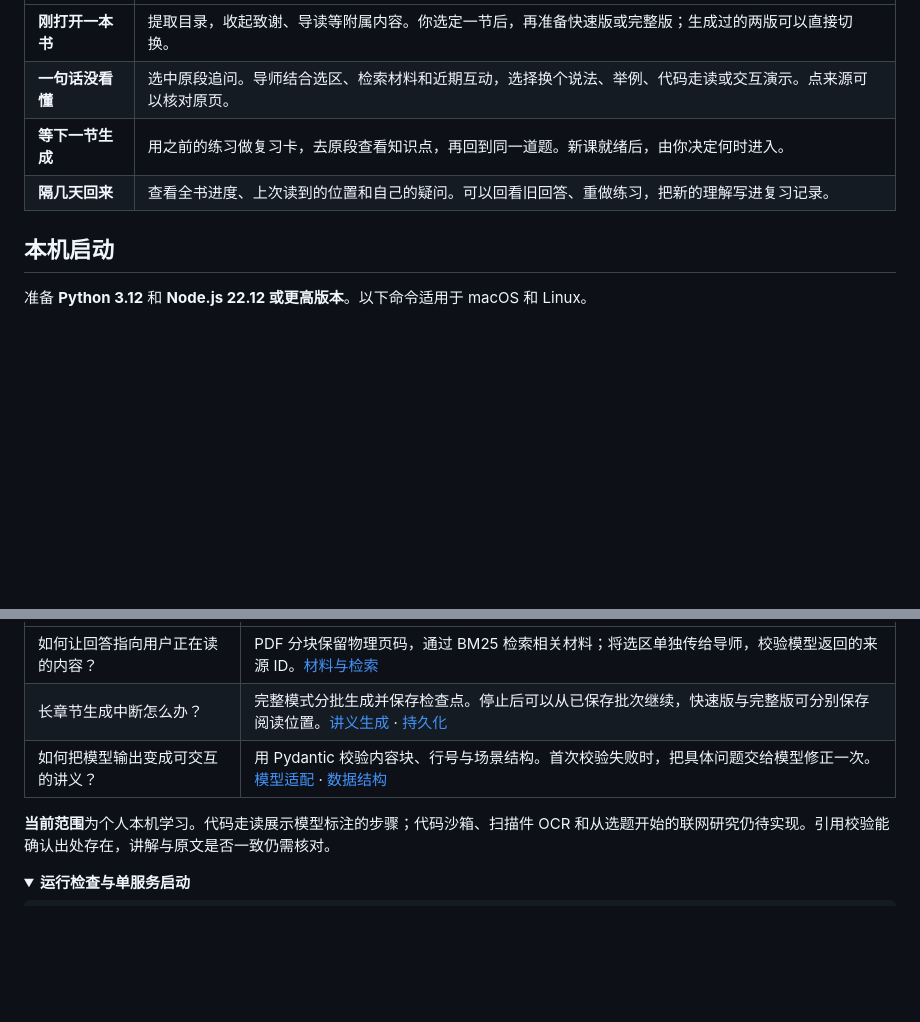
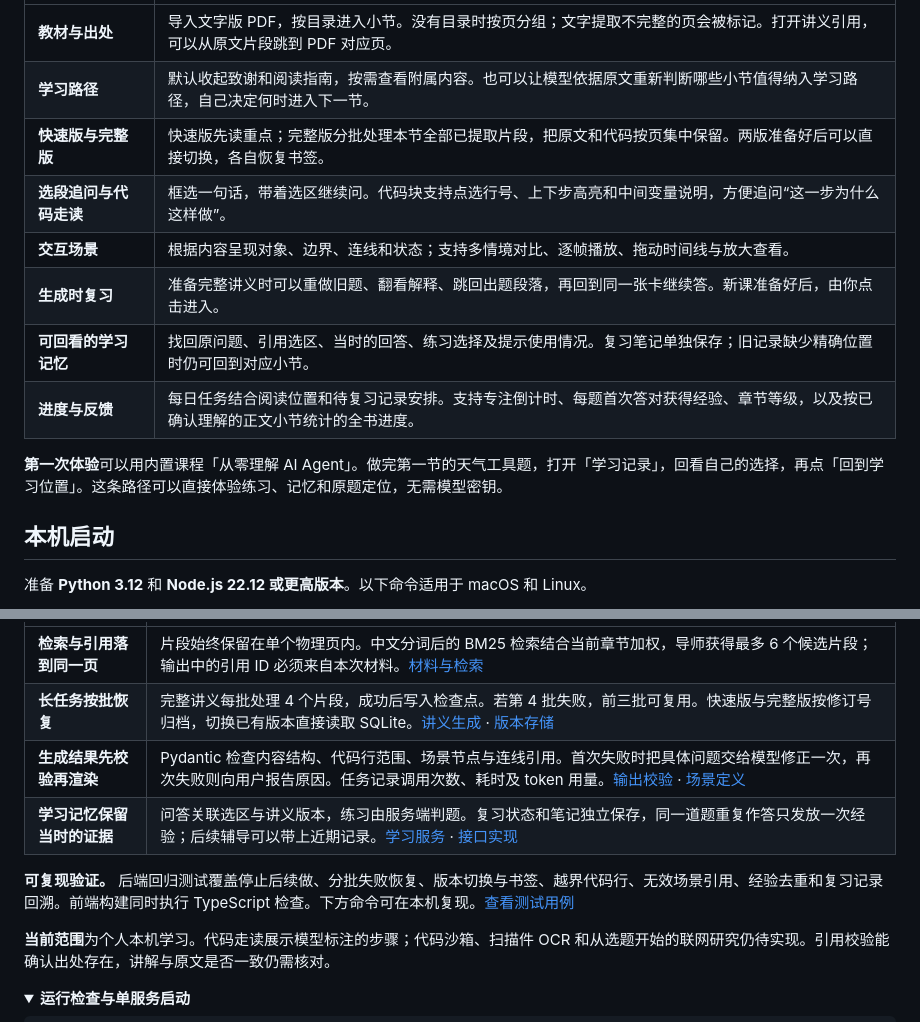
Before and after one commit to Caijidada/xunzhi-learning-agent, a Markdown page: README.md, 2 parts joined by grey strips. Rendered like a GitHub page; folded sections open; blank space fills up the shorter version.

```diff
--- a/README.md
+++ b/README.md
@@ -12,8 +24,14 @@
 | --- | --- |
-| **刚打开一本书** | 提取目录，收起致谢、导读等附属内容。你选定一节后，再准备快速版或完整版；生成过的两版可以直接切换。 |
-| **一句话没看懂** | 选中原段追问。导师结合选区、检索材料和近期互动，选择换个说法、举例、代码走读或交互演示。点来源可以核对原页。 |
-| **等下一节生成** | 用之前的练习做复习卡，去原段查看知识点，再回到同一道题。新课就绪后，由你决定何时进入。 |
-| **隔几天回来** | 查看全书进度、上次读到的位置和自己的疑问。可以回看旧回答、重做练习，把新的理解写进复习记录。 |
+| **教材与出处** | 导入文字版 PDF，按目录进入小节。没有目录时按页分组；文字提取不完整的页会被标记。打开讲义引用，可以从原文片段跳到 PDF 对应页。 |
+| **学习路径** | 默认收起致谢和阅读指南，按需查看附属内容。也可以让模型依据原文重新判断哪些小节值得纳入学习路径，自己决定何时进入下一节。 |
+| **快速版与完整版** | 快速版先读重点；完整版分批处理本节全部已提取片段，把原文和代码按页集中保留。两版准备好后可以直接切换，各自恢复书签。 |
+| **选段追问与代码走读** | 框选一句话，带着选区继续问。代码块支持点选行号、上下步高亮和中间变量说明，方便追问“这一步为什么这样做”。 |
+| **交互场景** | 根据内容呈现对象、边界、连线和状态；支持多情境对比、逐帧播放、拖动时间线与放大查看。 |
+| **生成时复习** | 准备完整讲义时可以重做旧题、翻看解释、跳回出题段落，再回到同一张卡继续答。新课准备好后，由你点击进入。 |
+| **可回看的学习记忆** | 找回原问题、引用选区、当时的回答、练习选择及提示使用情况。复习笔记单独保存；旧记录缺少精确位置时仍可回到对应小节。 |
+| **进度与反馈** | 每日任务结合阅读位置和待复习记录安排。支持专注倒计时、每题首次答对获得经验、章节等级，以及按已确认理解的正文小节统计的全书进度。 |
+
+**第一次体验**可以用内置课程「从零理解 AI Agent」。做完第一节的天气工具题，打开「学习记录」，回看自己的选择，再点「回到学习位置」。这条路径可以直接体验练习、记忆和原题定位，无需模型密钥。
 
 ## 本机启动
 
@@ -47,7 +79,10 @@ npm --prefix web ci
 | --- | --- |
-| 如何让回答指向用户正在读的内容？ | PDF 分块保留物理页码，通过 BM25 检索相关材料；将选区单独传给导师，校验模型返回的来源 ID。[材料与检索](server/app/materials.py) |
-| 长章节生成中断怎么办？ | 完整模式分批生成并保存检查点。停止后可以从已保存批次继续，快速版与完整版可分别保存阅读位置。[讲义生成](server/app/lessons.py) · [持久化](server/app/store.py) |
-| 如何把模型输出变成可交互的讲义？ | 用 Pydantic 校验内容块、行号与场景结构。首次校验失败时，把具体问题交给模型修正一次。[模型适配](server/app/provider.py) · [数据结构](server/app/domain.py) |
+| **检索与引用落到同一页** | 片段始终保留在单个物理页内。中文分词后的 BM25 检索结合当前章节加权，导师获得最多 6 个候选片段；输出中的引用 ID 必须来自本次材料。[材料与检索](server/app/materials.py) |
+| **长任务按批恢复** | 完整讲义每批处理 4 个片段，成功后写入检查点。若第 4 批失败，前三批可复用。快速版与完整版按修订号归档，切换已有版本直接读取 SQLite。[讲义生成](server/app/lessons.py) · [版本存储](server/app/store.py) |
+| **生成结果先校验再渲染** | Pydantic 检查内容结构、代码行范围、场景节点与连线引用。首次失败时把具体问题交给模型修正一次，再次失败则向用户报告原因。任务记录调用次数、耗时及 token 用量。[输出校验](server/app/provider.py) · [场景定义](server/app/scenes.py) |
+| **学习记忆保留当时的证据** | 问答关联选区与讲义版本，练习由服务端判题。复习状态和笔记独立保存，同一道题重复作答只发放一次经验；后续辅导可以带上近期记录。[学习服务](server/app/service.py) · [接口实现](server/app/main.py) |
+
+**可复现验证。** 后端回归测试覆盖停止后续做、分批失败恢复、版本切换与书签、越界代码行、无效场景引用、经验去重和复习记录回溯。前端构建同时执行 TypeScript 检查。下方命令可在本机复现。[查看测试用例](server/tests/test_workflow.py)
 
 **当前范围**为个人本机学习。代码走读展示模型标注的步骤；代码沙箱、扫描件 OCR 和从选题开始的联网研究仍待实现。引用校验能确认出处存在，讲解与原文是否一致仍需核对。
 
```
Also changed, not shown: other parts of README.md (+33 -7 lines), docs/images/permission-scene.jpg (added).
